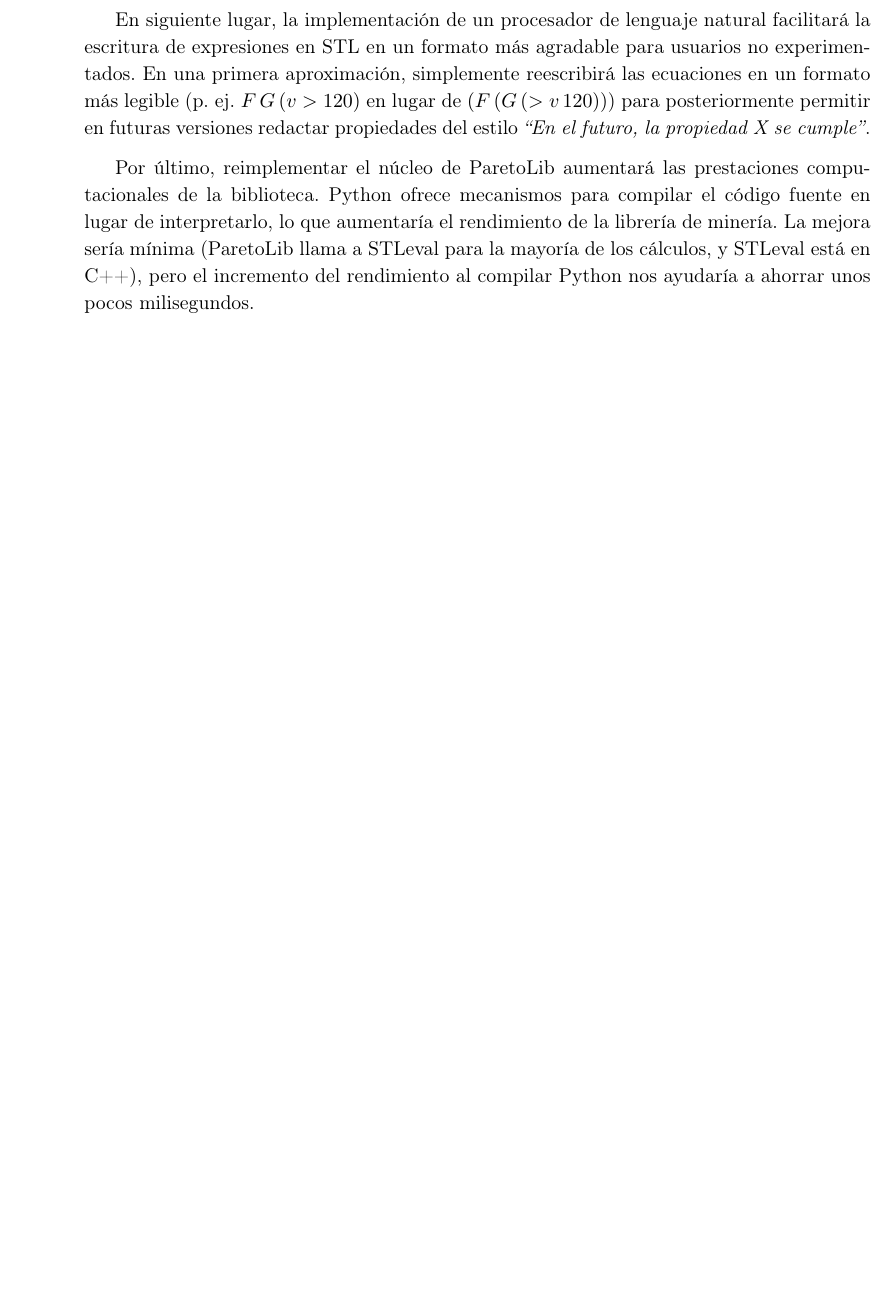
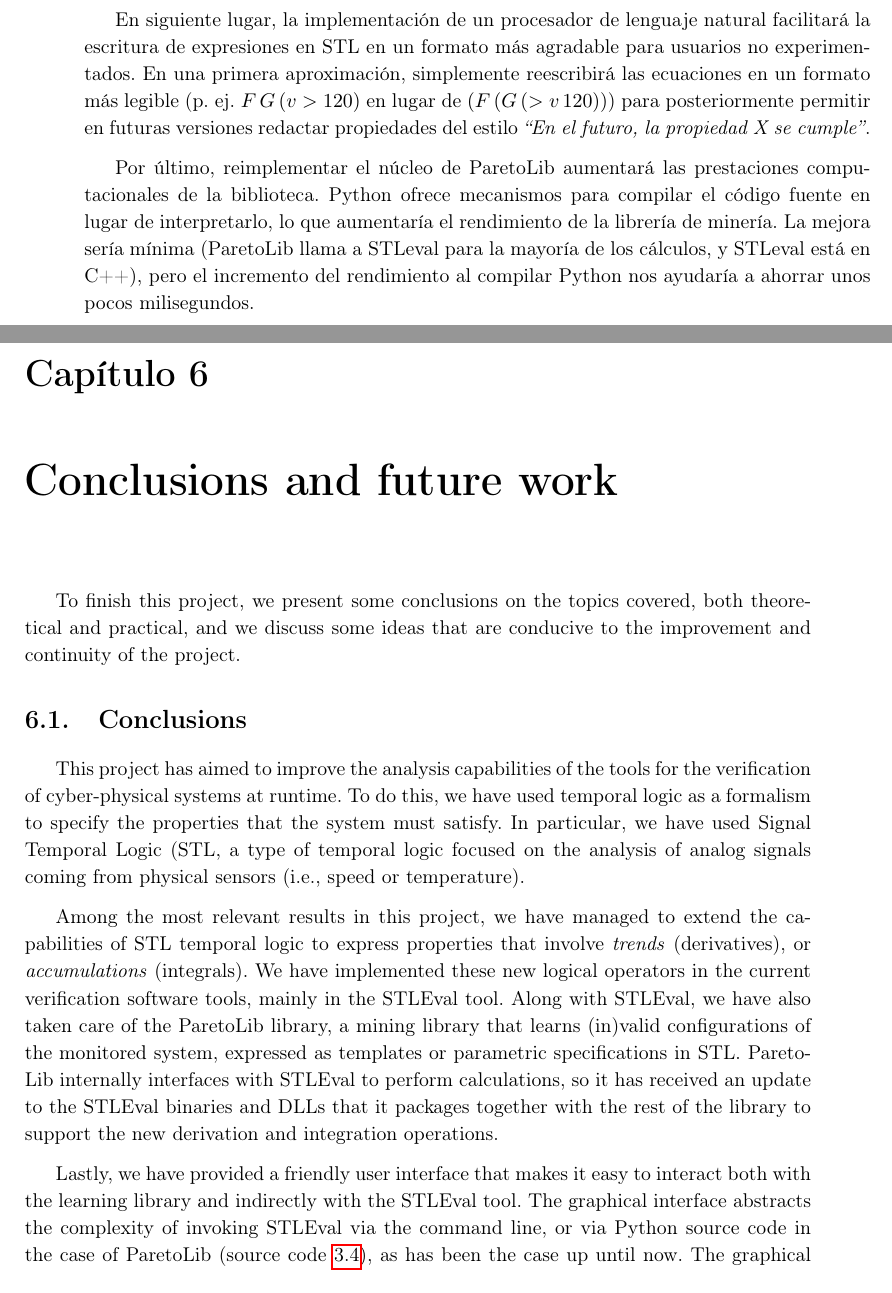
Before and after one commit to nachorequeno/tfg_ciberfisicos, a LaTeX thesis (TFG.tex, which reads chapters/Capitulo4_EN.tex): part of page 34 of 36 before the commit and two parts of pages 34 and 35 of 38 after it, the two joined at a grey line, cut so that both start at the same text, the shorter picture padded with empty space. Compiled offline with pdfLaTeX.

Commit message:
Capitulo4 en inglés

```diff
--- a/chapters/Capitulo4_EN.tex
+++ b/chapters/Capitulo4_EN.tex
@@ -1,5 +1,10 @@
 \chapter{Conclusions and future work}
 \label{cha:concl_en}
+To finish this project, we present some conclusions on the topics covered, both theoretical and practical, and we discuss some ideas that are conducive to the improvement and continuity of the project.
 
 \section{Conclusions}
-In view of the results of the previous chapter, $\ldots$
+This project has aimed to improve the analysis capabilities of the tools for the verification of cyber-physical systems at runtime. To do this, we have used temporal logic as a formalism to specify the properties that the system must satisfy. In particular, we have used Signal Temporal Logic (STL, a type of temporal logic focused on the analysis of analog signals coming from physical sensors (i.e., speed or temperature).
+
+Among the most relevant results in this project, we have managed to extend the capabilities of STL temporal logic to express properties that involve \textit{trends} (derivatives), or \textit{accumulations} (integrals). We have implemented these new logical operators in the current verification software tools, mainly in the STLEval tool. Along with STLEval, we have also taken care of the ParetoLib library, a mining library that learns (in)valid configurations of the monitored system, expressed as templates or parametric specifications in STL. ParetoLib internally interfaces with STLEval to perform calculations, so it has received an update to the STLEval binaries and DLLs that it packages together with the rest of the library to support the new derivation and integration operations.
+
+Lastly, we have provided a friendly user interface that makes it easy to interact both with the learning library and indirectly with the STLEval tool. The graphical interface abstracts the complexity of invoking STLEval via the command line, or via Python source code in the case of ParetoLib (source code~\ref{list:paretolib_example}), as has been the case up until now. The graphical interface summarizes most of the configuration options of the verification tool and the mining algorithm.
```
Also changed, not shown: TFG.tex (+1 -0 lines), TFG.pdf (added), chapters/Capitulo4_EN.tex (11 more changed lines).
